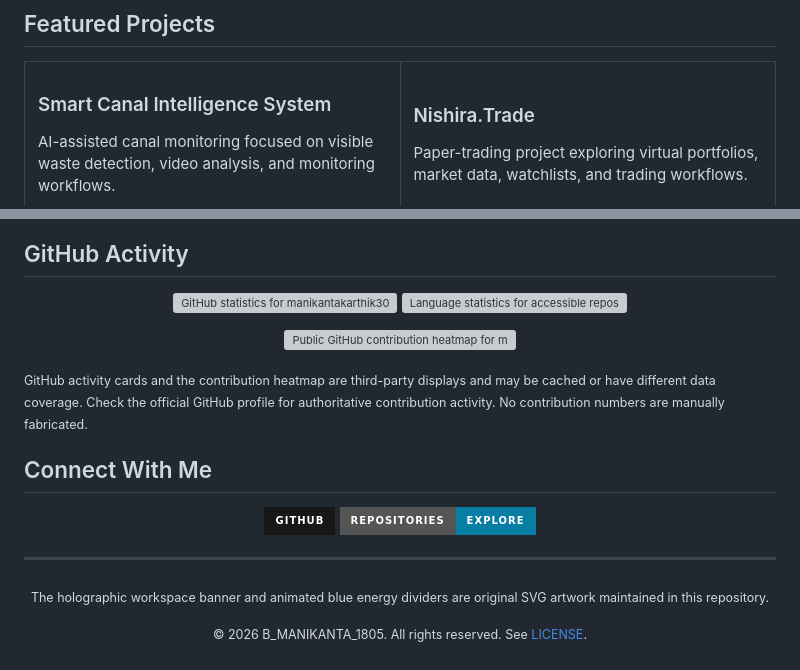
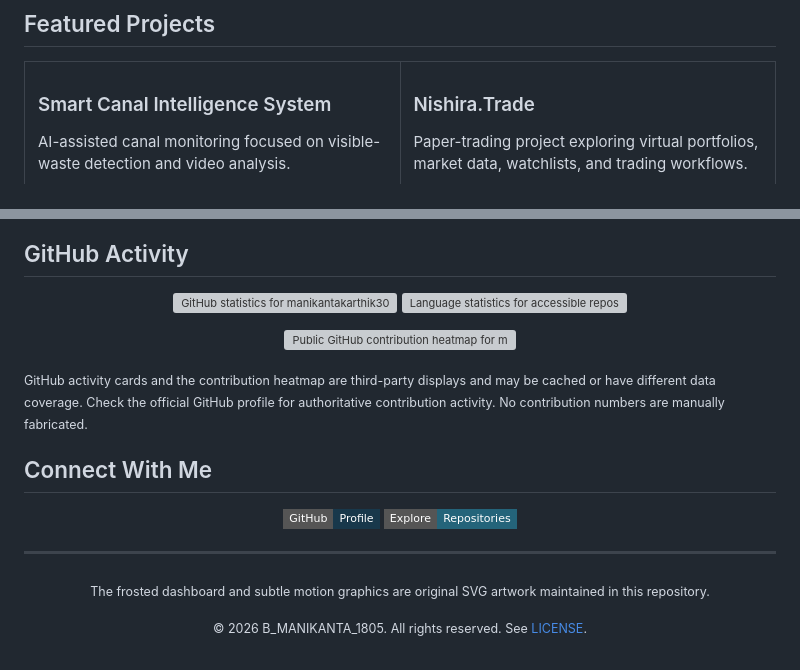
Before and after one commit to manikantakarthik30-blip/manikantakarthik30-blip, a Markdown page: README.md, 2 parts joined by grey strips. Drawn GitHub-style; badges without logos; grey boxes are pictures that could not be loaded.

Commit message:
Redesign profile as frosted glass developer dashboard

```diff
--- a/README.md
+++ b/README.md
@@ -55,5 +55,5 @@ I'm a B.Tech student in **Computer Science and Engineering (Data Science)** at *
   <tr>
     <td width="50%" valign="top">
       <h3>Smart Canal Intelligence System</h3>
-      AI-assisted canal monitoring focused on visible waste detection, video analysis, and monitoring workflows.
+      AI-assisted canal monitoring focused on visible-waste detection and video analysis.
       <br/><br/>
@@ -101,14 +98,15 @@ I'm a B.Tech student in **Computer Science and Engineering (Data Science)** at *
 
 <sub>GitHub activity cards and the contribution heatmap are third-party displays and may be cached or have different data coverage. Check the official GitHub profile for authoritative contribution activity. No contribution numbers are manually fabricated.</sub>
 
+
 ## Connect With Me
 
 <p align="center">
-  <a href="https://github.com/manikantakarthik30-blip"><img src="https://img.shields.io/badge/GitHub-181717?style=for-the-badge&logo=github&logoColor=white" alt="GitHub profile" /></a>
-  <a href="https://github.com/manikantakarthik30-blip?tab=repositories"><img src="https://img.shields.io/badge/Repositories-Explore-087EA4?style=for-the-badge&logo=github" alt="Explore repositories" /></a>
+  <a href="https://github.com/manikantakarthik30-blip"><img src="https://img.shields.io/badge/GitHub-Profile-18384B?style=flat-square&logo=github&logoColor=white" alt="GitHub profile" /></a>
+  <a href="https://github.com/manikantakarthik30-blip?tab=repositories"><img src="https://img.shields.io/badge/Explore-Repositories-24647A?style=flat-square&logo=github&logoColor=white" alt="Explore repositories" /></a>
 </p>
 
 ---
 
-<p align="center"><sub>The holographic workspace banner and animated blue energy dividers are original SVG artwork maintained in this repository.</sub></p>
+<p align="center"><sub>The frosted dashboard and subtle motion graphics are original SVG artwork maintained in this repository.</sub></p>
 <p align="center"><sub>© 2026 B_MANIKANTA_1805. All rights reserved. See <a href="./LICENSE">LICENSE</a>.</sub></p>
```
Also changed, not shown: other parts of README.md (+38 -41 lines).
